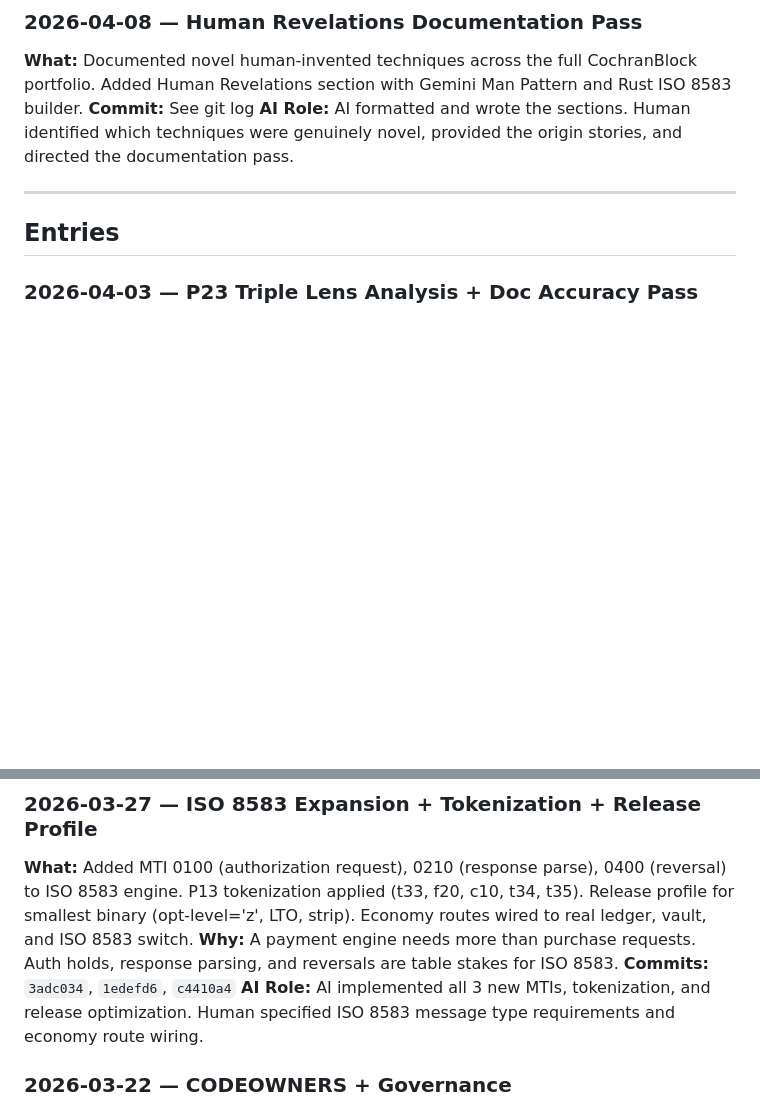
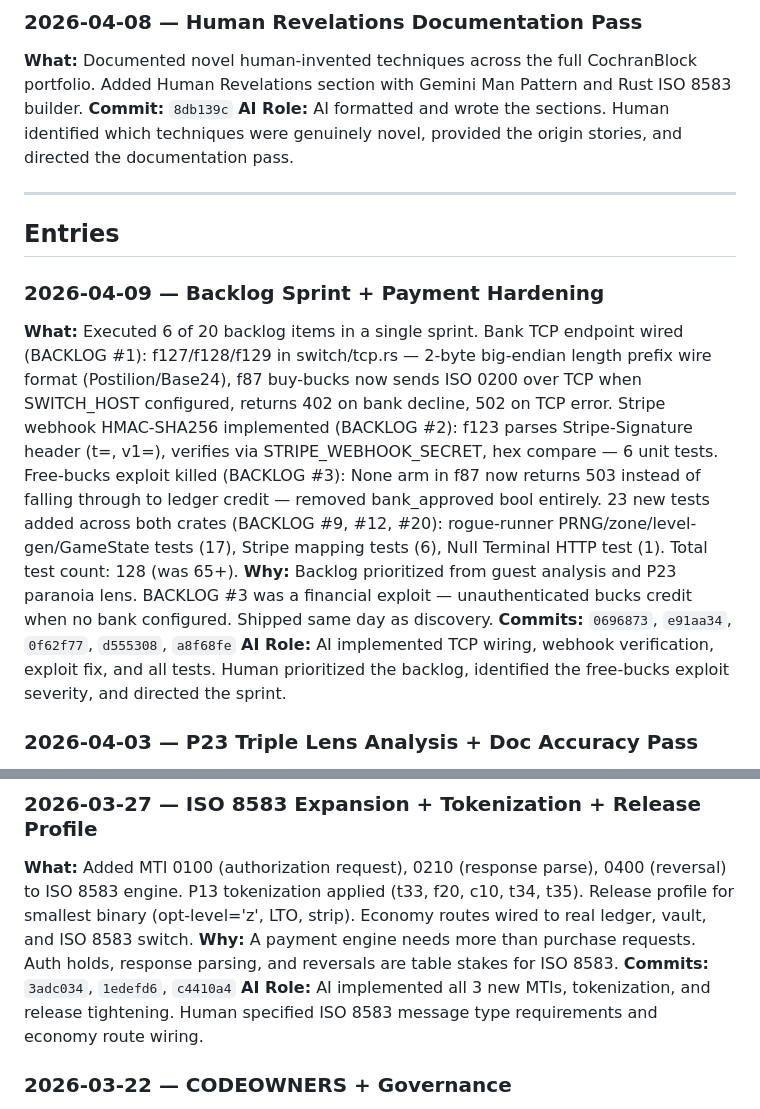
Before and after one commit to cochranblock/rogue-repo, a Markdown page: TIMELINE_OF_INVENTION.md, 2 parts joined by grey strips. Drawn GitHub-style; blank space fills up the shorter version.

```diff
--- a/TIMELINE_OF_INVENTION.md
+++ b/TIMELINE_OF_INVENTION.md
@@ -58,12 +58,19 @@
 ### 2026-04-08 — Human Revelations Documentation Pass
 
 **What:** Documented novel human-invented techniques across the full CochranBlock portfolio. Added Human Revelations section with Gemini Man Pattern and Rust ISO 8583 builder.
-**Commit:** See git log
+**Commit:** `8db139c`
 **AI Role:** AI formatted and wrote the sections. Human identified which techniques were genuinely novel, provided the origin stories, and directed the documentation pass.
 
 ---
 
 ## Entries
+
+### 2026-04-09 — Backlog Sprint + Payment Hardening
+
+**What:** Executed 6 of 20 backlog items in a single sprint. Bank TCP endpoint wired (BACKLOG #1): f127/f128/f129 in switch/tcp.rs — 2-byte big-endian length prefix wire format (Postilion/Base24), f87 buy-bucks now sends ISO 0200 over TCP when SWITCH_HOST configured, returns 402 on bank decline, 502 on TCP error. Stripe webhook HMAC-SHA256 implemented (BACKLOG #2): f123 parses Stripe-Signature header (t=, v1=), verifies via STRIPE_WEBHOOK_SECRET, hex compare — 6 unit tests. Free-bucks exploit killed (BACKLOG #3): None arm in f87 now returns 503 instead of falling through to ledger credit — removed bank_approved bool entirely. 23 new tests added across both crates (BACKLOG #9, #12, #20): rogue-runner PRNG/zone/level-gen/GameState tests (17), Stripe mapping tests (6), Null Terminal HTTP test (1). Total test count: 128 (was 65+).
+**Why:** Backlog prioritized from guest analysis and P23 paranoia lens. BACKLOG #3 was a financial exploit — unauthenticated bucks credit when no bank configured. Shipped same day as discovery.
+**Commits:** `0696873`, `e91aa34`, `0f62f77`, `d555308`, `a8f68fe`
+**AI Role:** AI implemented TCP wiring, webhook verification, exploit fix, and all tests. Human prioritized the backlog, identified the free-bucks exploit severity, and directed the sprint.
 
 ### 2026-04-03 — P23 Triple Lens Analysis + Doc Accuracy Pass
 
@@ -98,7 +105,7 @@
 **What:** Added MTI 0100 (authorization request), 0210 (response parse), 0400 (reversal) to ISO 8583 engine. P13 tokenization applied (t33, f20, c10, t34, t35). Release profile for smallest binary (opt-level='z', LTO, strip). Economy routes wired to real ledger, vault, and ISO 8583 switch.
 **Why:** A payment engine needs more than purchase requests. Auth holds, response parsing, and reversals are table stakes for ISO 8583.
 **Commits:** `3adc034`, `1edefd6`, `c4410a4`
-**AI Role:** AI implemented all 3 new MTIs, tokenization, and release optimization. Human specified ISO 8583 message type requirements and economy route wiring.
+**AI Role:** AI implemented all 3 new MTIs, tokenization, and release tightening. Human specified ISO 8583 message type requirements and economy route wiring.
 
 ### 2026-03-22 — CODEOWNERS + Governance
 
```
Also changed, not shown: README.md (+1 -1 lines), rogue-repo/compression_map.md (+1 -1 lines).
